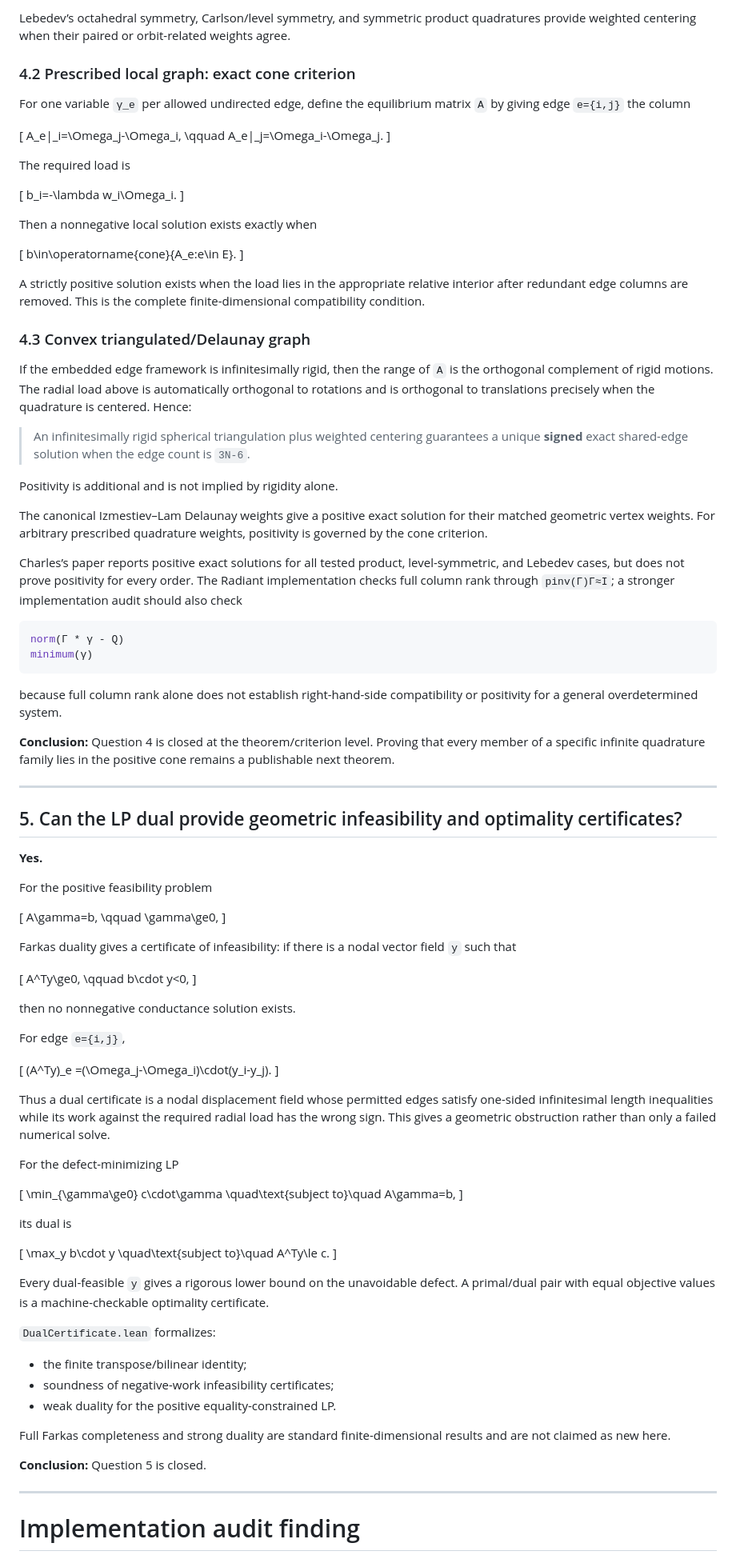
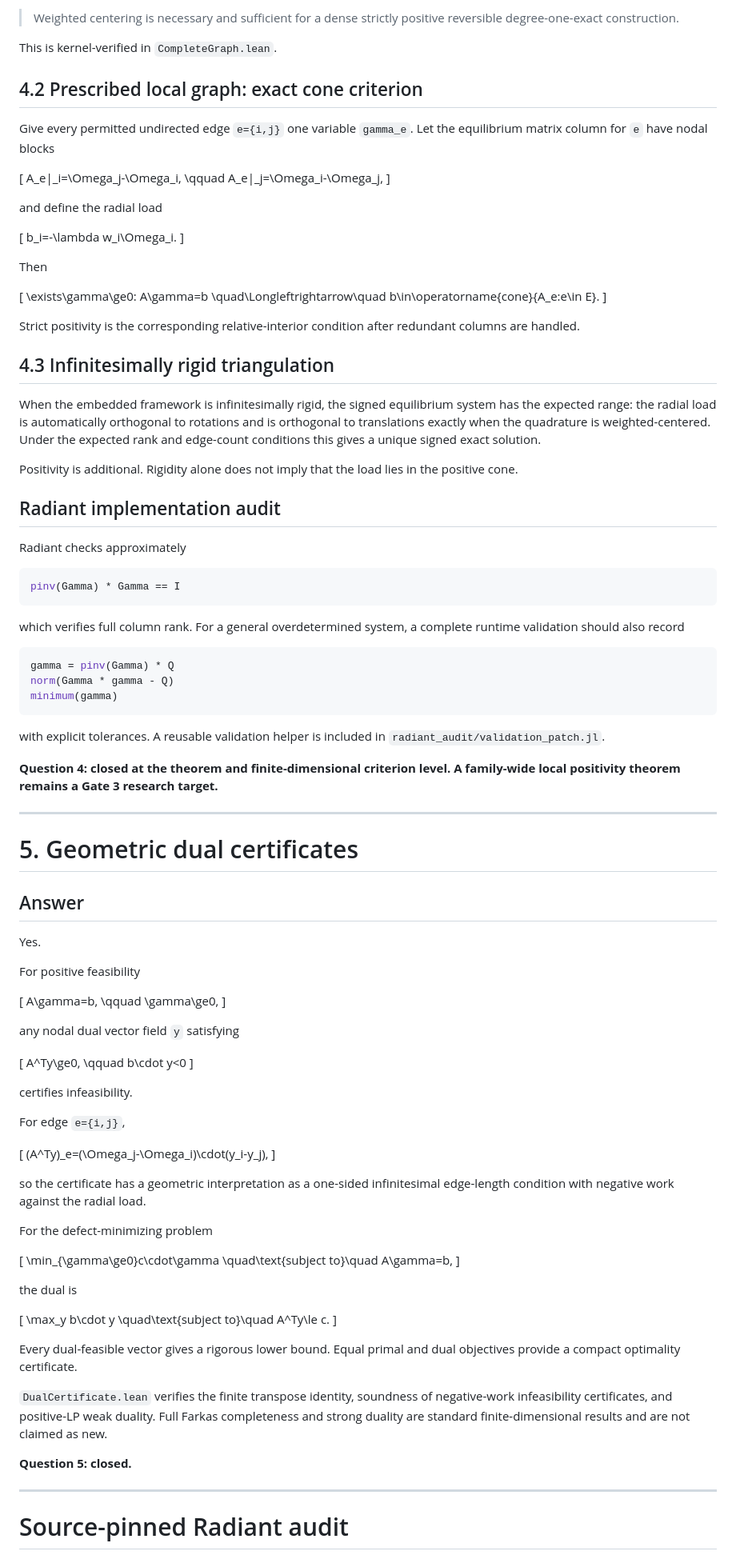
Before and after one commit to FusionSandwich/Testing, a Markdown page: afp_barrier_gate1/GATE2.md, the part around one of its changes. Shown at 80% size. GitHub-like rendering.

````diff
--- a/afp_barrier_gate1/GATE2.md
+++ b/afp_barrier_gate1/GATE2.md
@@ -196,110 +165,113 @@ Therefore weighted centering is necessary and sufficient for a **dense strictly
 
-Lebedev’s octahedral symmetry, Carlson/level symmetry, and symmetric product quadratures provide weighted centering when their paired or orbit-related weights agree.
+> Weighted centering is necessary and sufficient for a dense strictly positive reversible degree-one-exact construction.
 
-### 4.2 Prescribed local graph: exact cone criterion
+This is kernel-verified in `CompleteGraph.lean`.
 
-For one variable `γ_e` per allowed undirected edge, define the equilibrium matrix `A` by giving edge `e={i,j}` the column
+## 4.2 Prescribed local graph: exact cone criterion
+
+Give every permitted undirected edge `e={i,j}` one variable `gamma_e`. Let the equilibrium matrix column for `e` have nodal blocks
 
 \[
 A_e|_i=\Omega_j-\Omega_i,
 \qquad
-A_e|_j=\Omega_i-\Omega_j.
+A_e|_j=\Omega_i-\Omega_j,
 \]
 
-The required load is
+and define the radial load
 
 \[
 b_i=-\lambda w_i\Omega_i.
 \]
 
-Then a nonnegative local solution exists exactly when
+Then
 
 \[
+\exists\gamma\ge0: A\gamma=b
+\quad\Longleftrightarrow\quad
 b\in\operatorname{cone}\{A_e:e\in E\}.
 \]
 
-A strictly positive solution exists when the load lies in the appropriate relative interior after redundant edge columns are removed. This is the complete finite-dimensional compatibility condition.
+Strict positivity is the corresponding relative-interior condition after redundant columns are handled.
 
-### 4.3 Convex triangulated/Delaunay graph
+## 4.3 Infinitesimally rigid triangulation
 
-If the embedded edge framework is infinitesimally rigid, then the range of `A` is the orthogonal complement of rigid motions. The radial load above is automatically orthogonal to rotations and is orthogonal to translations precisely when the quadrature is centered. Hence:
+When the embedded framework is infinitesimally rigid, the signed equilibrium system has the expected range: the radial load is automatically orthogonal to rotations and is orthogonal to translations exactly when the quadrature is weighted-centered. Under the expected rank and edge-count conditions this gives a unique signed exact solution.
 
-> An infinitesimally rigid spherical triangulation plus weighted centering guarantees a unique **signed** exact shared-edge solution when the edge count is `3N-6`.
+Positivity is additional. Rigidity alone does not imply that the load lies in the positive cone.
 
-Positivity is additional and is not implied by rigidity alone.
+## Radiant implementation audit
 
-The canonical Izmestiev–Lam Delaunay weights give a positive exact solution for their matched geometric vertex weights. For arbitrary prescribed quadrature weights, positivity is governed by the cone criterion.
-
-Charles’s paper reports positive exact solutions for all tested product, level-symmetric, and Lebedev cases, but does not prove positivity for every order. The Radiant implementation checks full column rank through `pinv(Γ)Γ≈I`; a stronger implementation audit should also check
+Radiant checks approximately
 
 ```julia
-norm(Γ * γ - Q)
-minimum(γ)
+pinv(Gamma) * Gamma == I
 ```
 
-because full column rank alone does not establish right-hand-side compatibility or positivity for a general overdetermined system.
+which verifies full column rank. For a general overdetermined system, a complete runtime validation should also record
 
-**Conclusion:** Question 4 is closed at the theorem/criterion level. Proving that every member of a specific infinite quadrature family lies in the positive cone remains a publishable next theorem.
+```julia
+gamma = pinv(Gamma) * Q
+norm(Gamma * gamma - Q)
+minimum(gamma)
+```
+
+with explicit tolerances. A reusable validation helper is included in `radiant_audit/validation_patch.jl`.
+
+**Question 4: closed at the theorem and finite-dimensional criterion level. A family-wide local positivity theorem remains a Gate 3 research target.**
 
 ---
 
-## 5. Can the LP dual provide geometric infeasibility and optimality certificates?
+# 5. Geometric dual certificates
 
-**Yes.**
+## Answer
 
-For the positive feasibility problem
+Yes.
+
+For positive feasibility
 
 \[
 A\gamma=b,
 \qquad \gamma\ge0,
 \]
 
-Farkas duality gives a certificate of infeasibility: if there is a nodal vector field `y` such that
+any nodal dual vector field `y` satisfying
 
 \[
 A^Ty\ge0,
-\qquad
-b\cdot y<0,
+\qquad b\cdot y<0
 \]
 
-then no nonnegative conductance solution exists.
+certifies infeasibility.
 
 For edge `e={i,j}`,
 
 \[
-(A^Ty)_e
-=(\Omega_j-\Omega_i)\cdot(y_i-y_j).
+(A^Ty)_e=(\Omega_j-\Omega_i)\cdot(y_i-y_j),
 \]
 
-Thus a dual certificate is a nodal displacement field whose permitted edges satisfy one-sided infinitesimal length inequalities while its work against the required radial load has the wrong sign. This gives a geometric obstruction rather than only a failed numerical solve.
+so the certificate has a geometric interpretation as a one-sided infinitesimal edge-length condition with negative work against the radial load.
 
-For the defect-minimizing LP
+For the defect-minimizing problem
 
 \[
-\min_{\gamma\ge0} c\cdot\gamma
+\min_{\gamma\ge0}c\cdot\gamma
 \quad\text{subject to}\quad A\gamma=b,
 \]
 
-its dual is
+the dual is
 
 \[
 \max_y b\cdot y
 \quad\text{subject to}\quad A^Ty\le c.
 \]
 
-Every dual-feasible `y` gives a rigorous lower bound on the unavoidable defect. A primal/dual pair with equal objective values is a machine-checkable optimality certificate.
+Every dual-feasible vector gives a rigorous lower bound. Equal primal and dual objectives provide a compact optimality certificate.
 
-`DualCertificate.lean` formalizes:
+`DualCertificate.lean` verifies the finite transpose identity, soundness of negative-work infeasibility certificates, and positive-LP weak duality. Full Farkas completeness and strong duality are standard finite-dimensional results and are not claimed as new.
 
-- the finite transpose/bilinear identity;
-- soundness of negative-work infeasibility certificates;
-- weak duality for the positive equality-constrained LP.
-
-Full Farkas completeness and strong duality are standard finite-dimensional results and are not claimed as new here.
-
-**Conclusion:** Question 5 is closed.
+**Question 5: closed.**
 
 ---
 
-# Implementation audit finding
+# Source-pinned Radiant audit
 
````
Also changed, not shown: other parts of afp_barrier_gate1/GATE2.md (+134 -119 lines).
